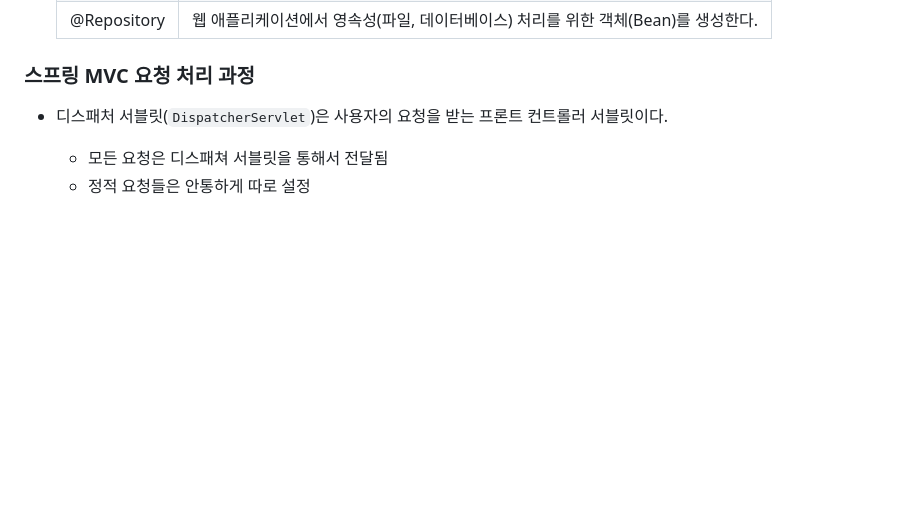
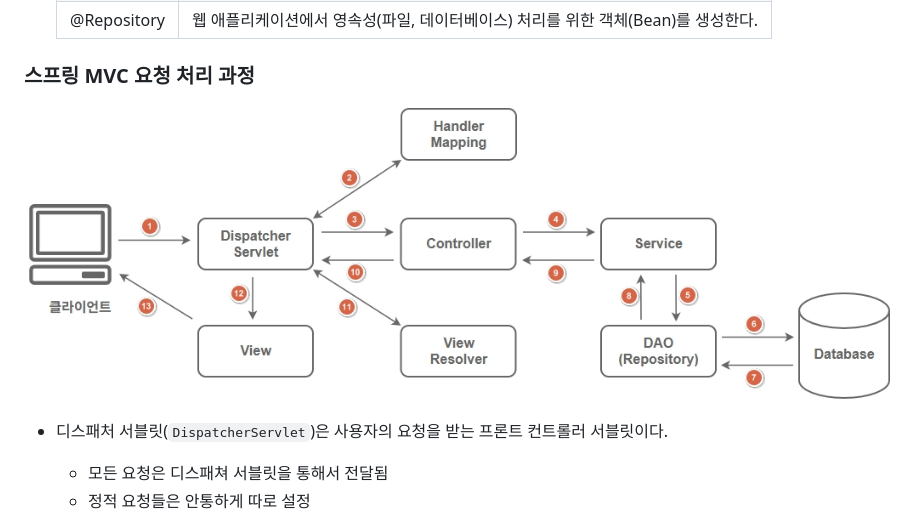
Before and after one commit to krystallinekim/TIL, a Markdown page: Spring/01-basics.md, the part around the change. Drawn GitHub-style; pictures changed too: Spring/img/springmvc.png (added); blank space fills up the shorter version.

```diff
--- a/Spring/01-basics.md
+++ b/Spring/01-basics.md
@@ -57,6 +57,8 @@
 
 ### 스프링 MVC 요청 처리 과정
 
+![springmvc](img/springmvc.png)
+
 - 디스패처 서블릿(`DispatcherServlet`)은 사용자의 요청을 받는 프론트 컨트롤러 서블릿이다.
     - 모든 요청은 디스패쳐 서블릿을 통해서 전달됨
     - 정적 요청들은 안통하게 따로 설정
```
Also changed, not shown: 5 other files.
